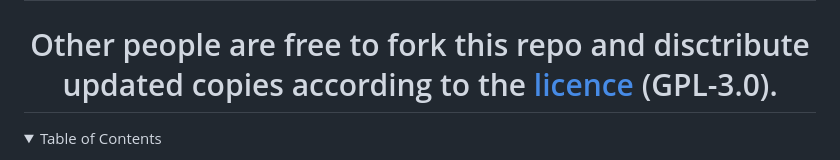
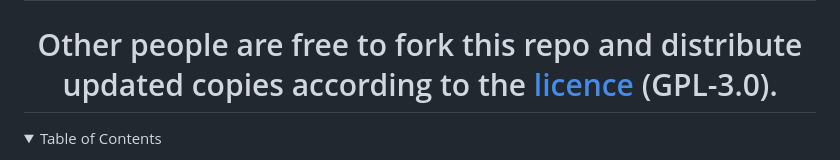
Before and after one commit to themoonisacheese/2bored2wait, a Markdown page: README.md, the part around the change. GitHub-like rendering.

```diff
--- a/README.md
+++ b/README.md
@@ -17,7 +17,7 @@
 A proxy to wait out 2b2t.org's way too long queue. Includes a small webserver a REST-like API for external control
 
 # 2Bored2Wait is not updated to 1.19. There are no plans to update. This repository is kept for posterity, but there will not be any future update here.
-# Other people are free to fork this repo and disctribute updated copies according to the [licence](LICENSE) (GPL-3.0).
+# Other people are free to fork this repo and distribute updated copies according to the [licence](LICENSE) (GPL-3.0).
 
 </div>
 
```
